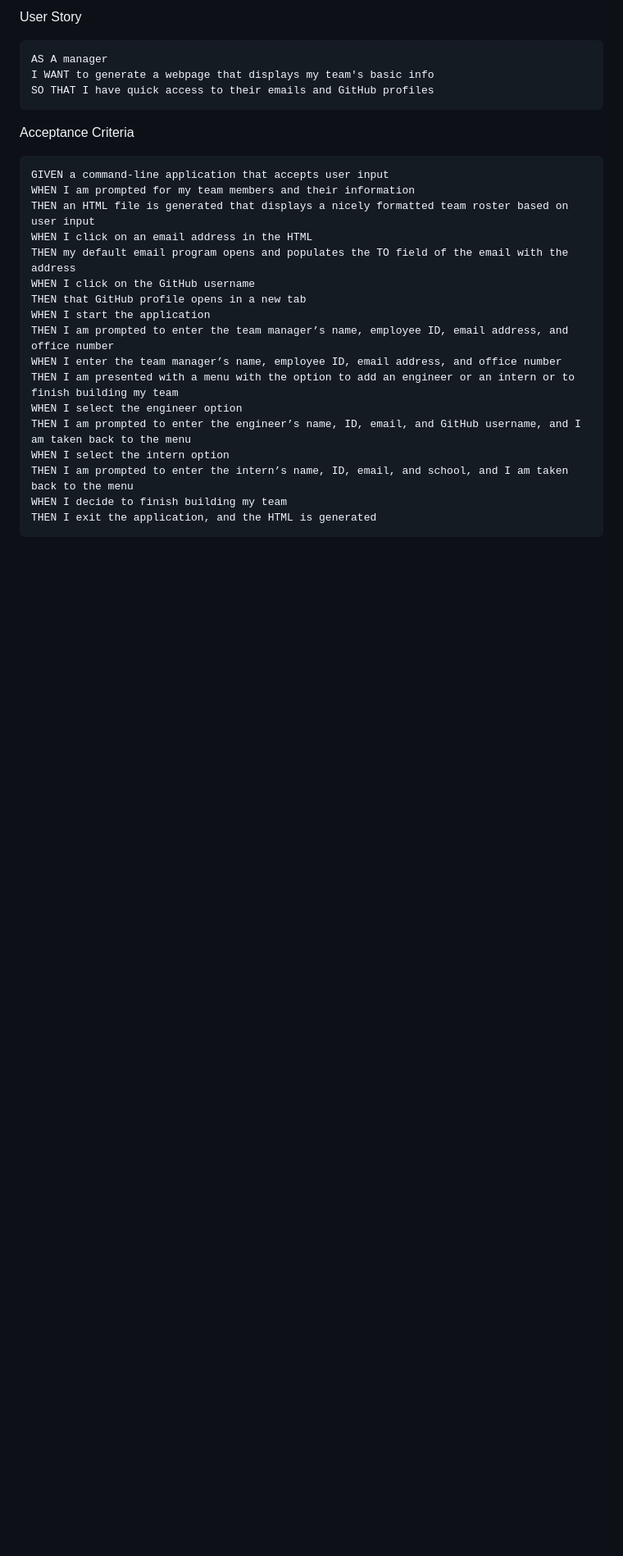
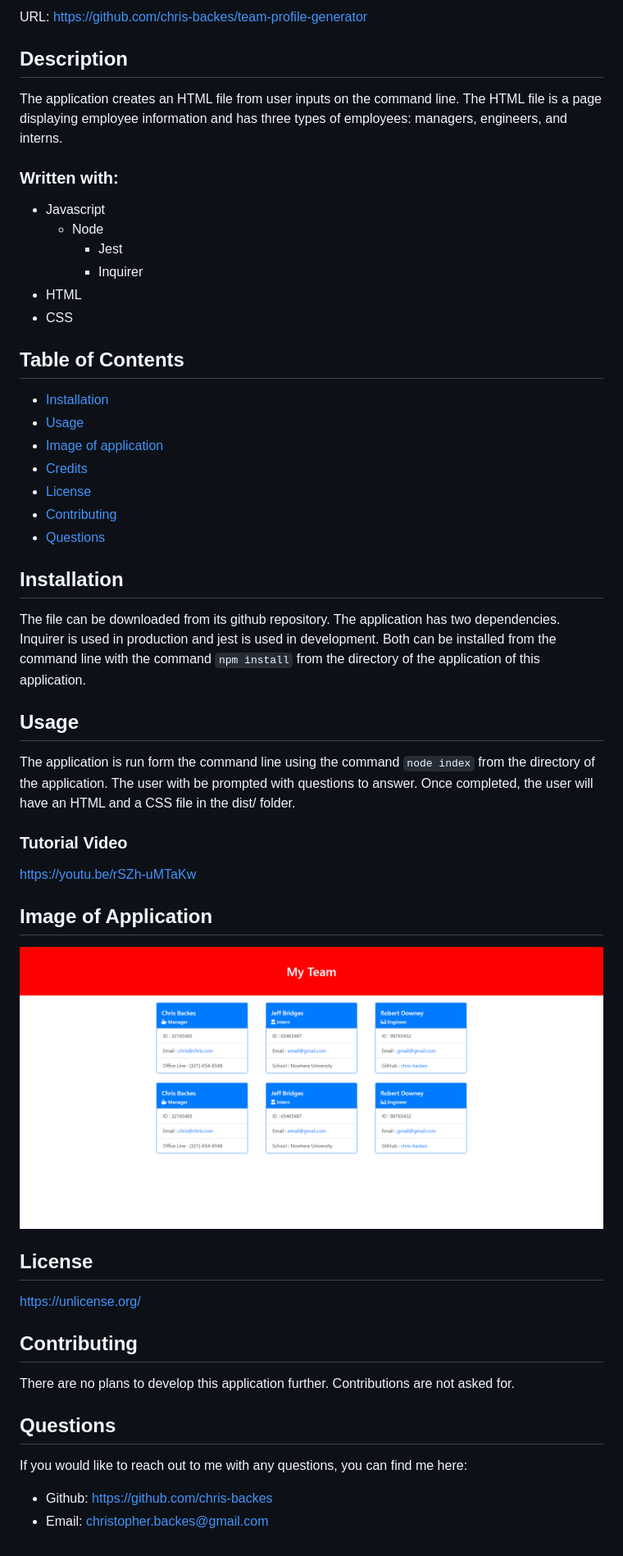
Before and after one commit to chris-backes/team-profile-generator, a Markdown page: README.md, the part around the change printed below. Shown: that part at 82% size. Drawn GitHub-style; pictures changed too: assets/screencapture.png (added); blank space fills up the shorter version.

Commit message:
final product

````diff
--- a/README.md
+++ b/README.md
@@ -2,28 +3,45 @@
 
-User Story
-```
-AS A manager
-I WANT to generate a webpage that displays my team's basic info
-SO THAT I have quick access to their emails and GitHub profiles
-```
+URL: https://github.com/chris-backes/team-profile-generator
 
-Acceptance Criteria
-```
-GIVEN a command-line application that accepts user input
-WHEN I am prompted for my team members and their information
-THEN an HTML file is generated that displays a nicely formatted team roster based on user input
-WHEN I click on an email address in the HTML
-THEN my default email program opens and populates the TO field of the email with the address
-WHEN I click on the GitHub username
-THEN that GitHub profile opens in a new tab
-WHEN I start the application
-THEN I am prompted to enter the team manager’s name, employee ID, email address, and office number
-WHEN I enter the team manager’s name, employee ID, email address, and office number
-THEN I am presented with a menu with the option to add an engineer or an intern or to finish building my team
-WHEN I select the engineer option
-THEN I am prompted to enter the engineer’s name, ID, email, and GitHub username, and I am taken back to the menu
-WHEN I select the intern option
-THEN I am prompted to enter the intern’s name, ID, email, and school, and I am taken back to the menu
-WHEN I decide to finish building my team
-THEN I exit the application, and the HTML is generated
-```
+## Description
+The application creates an HTML file from user inputs on the command line. The HTML file is a page displaying employee information and has three types of employees: managers, engineers, and interns.
+
+### Written with:
+- Javascript
+    - Node
+        - Jest
+        - Inquirer
+- HTML
+- CSS
+
+## Table of Contents
+* [Installation](#installation)
+* [Usage](#usage)
+* [Image of application](#png-of-application)
+* [Credits](#credits)
+* [License](#license)
+* [Contributing](#contributing)
+* [Questions](#questions)
+
+## Installation
+The file can be downloaded from its github repository. The application has two dependencies. Inquirer is used in production and jest is used in development. Both can be installed from the command line with the command `npm install` from the directory of the application of this application.
+
+## Usage
+The application is run form the command line using the command `node index` from the directory of the application. The user with be prompted with questions to answer. Once completed, the user will have an HTML and a CSS file in the dist/ folder.
+
+### Tutorial Video
+https://youtu.be/rSZh-uMTaKw
+
+## Image of Application
+![Application Image](./assets/screencapture.png)
+
+## License
+https://unlicense.org/
+
+## Contributing
+There are no plans to develop this application further. Contributions are not asked for.
+
+## Questions
+If you would like to reach out to me with any questions, you can find me here:
+* Github: https://github.com/chris-backes
+* Email: christopher.backes@gmail.com
````
Also changed, not shown: other parts of README.md (+1 -0 lines), 11 other files.
